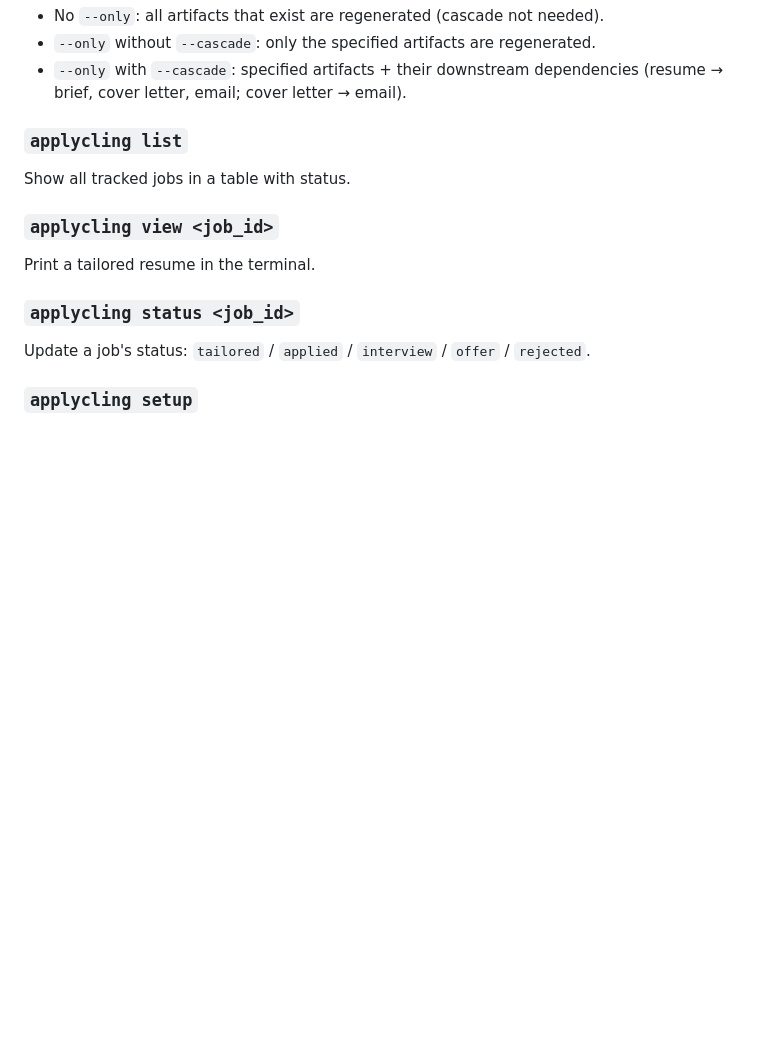
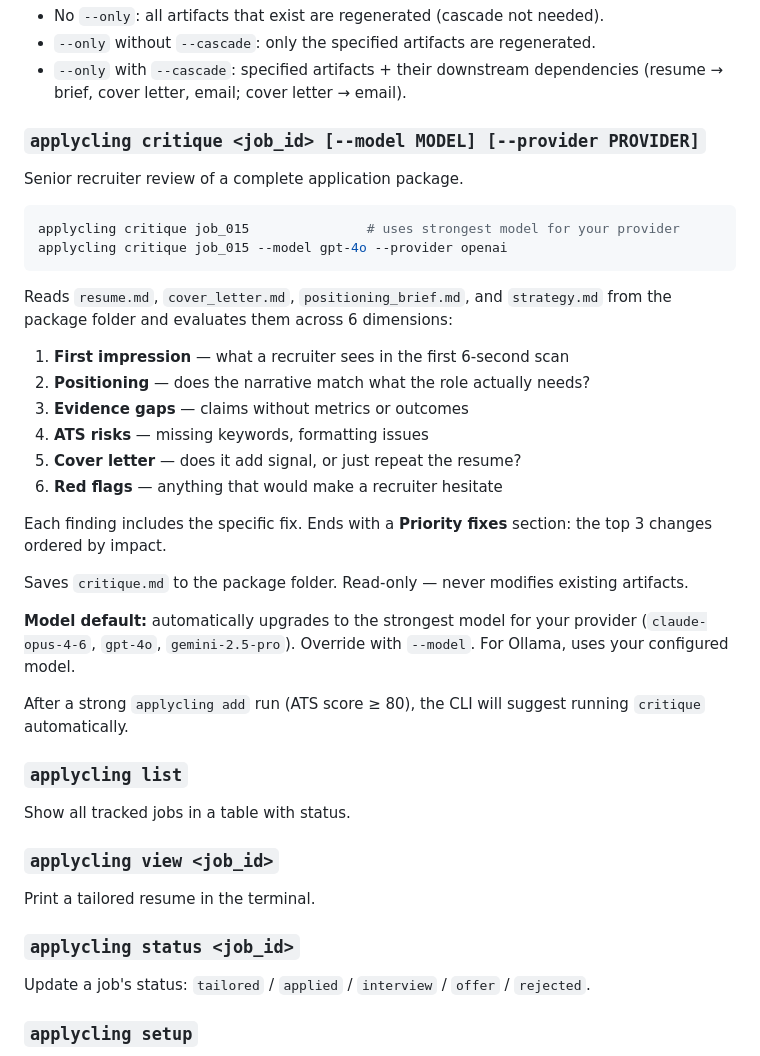
Before and after one commit to aommi/applycling, a Markdown page: README.md, the part around the change. Rendered like a GitHub page; blank space fills up the shorter version.

Commit message:
docs: add applycling critique to README
Co-Authored-By: Claude Sonnet 4.6 <noreply@anthropic.com>

````diff
--- a/README.md
+++ b/README.md
@@ -132,6 +132,32 @@ Each refine run archives the previous artifacts to a `v1/`, `v2/`, ... subfolder
 - No `--only`: all artifacts that exist are regenerated (cascade not needed).
 - `--only` without `--cascade`: only the specified artifacts are regenerated.
 - `--only` with `--cascade`: specified artifacts + their downstream dependencies (resume → brief, cover letter, email; cover letter → email).
+
+### `applycling critique <job_id> [--model MODEL] [--provider PROVIDER]`
+
+Senior recruiter review of a complete application package.
+
+```bash
+applycling critique job_015               # uses strongest model for your provider
+applycling critique job_015 --model gpt-4o --provider openai
+```
+
+Reads `resume.md`, `cover_letter.md`, `positioning_brief.md`, and `strategy.md` from the package folder and evaluates them across 6 dimensions:
+
+1. **First impression** — what a recruiter sees in the first 6-second scan
+2. **Positioning** — does the narrative match what the role actually needs?
+3. **Evidence gaps** — claims without metrics or outcomes
+4. **ATS risks** — missing keywords, formatting issues
+5. **Cover letter** — does it add signal, or just repeat the resume?
+6. **Red flags** — anything that would make a recruiter hesitate
+
+Each finding includes the specific fix. Ends with a **Priority fixes** section: the top 3 changes ordered by impact.
+
+Saves `critique.md` to the package folder. Read-only — never modifies existing artifacts.
+
+**Model default:** automatically upgrades to the strongest model for your provider (`claude-opus-4-6`, `gpt-4o`, `gemini-2.5-pro`). Override with `--model`. For Ollama, uses your configured model.
+
+After a strong `applycling add` run (ATS score ≥ 80), the CLI will suggest running `critique` automatically.
 
 ### `applycling list`
 
````
